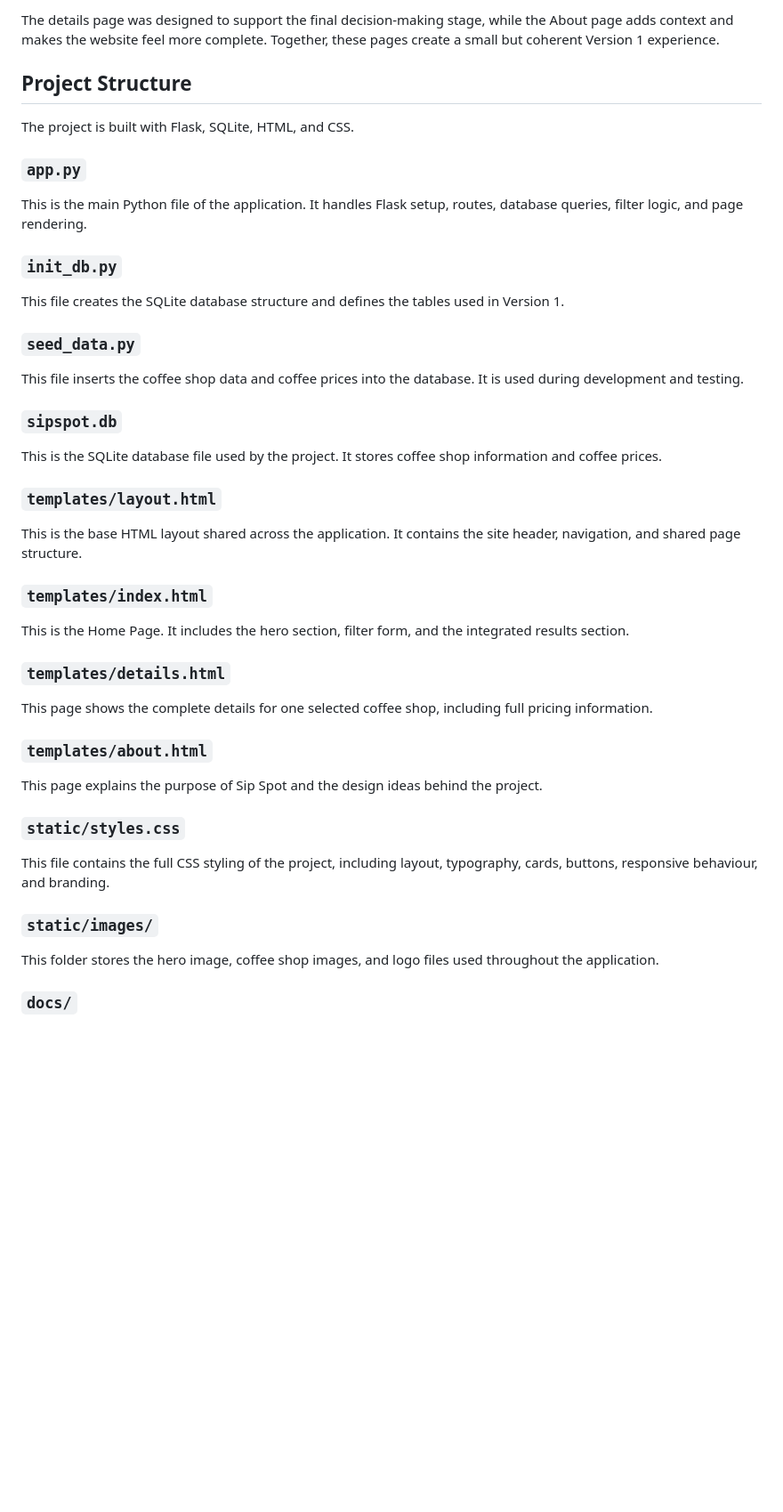
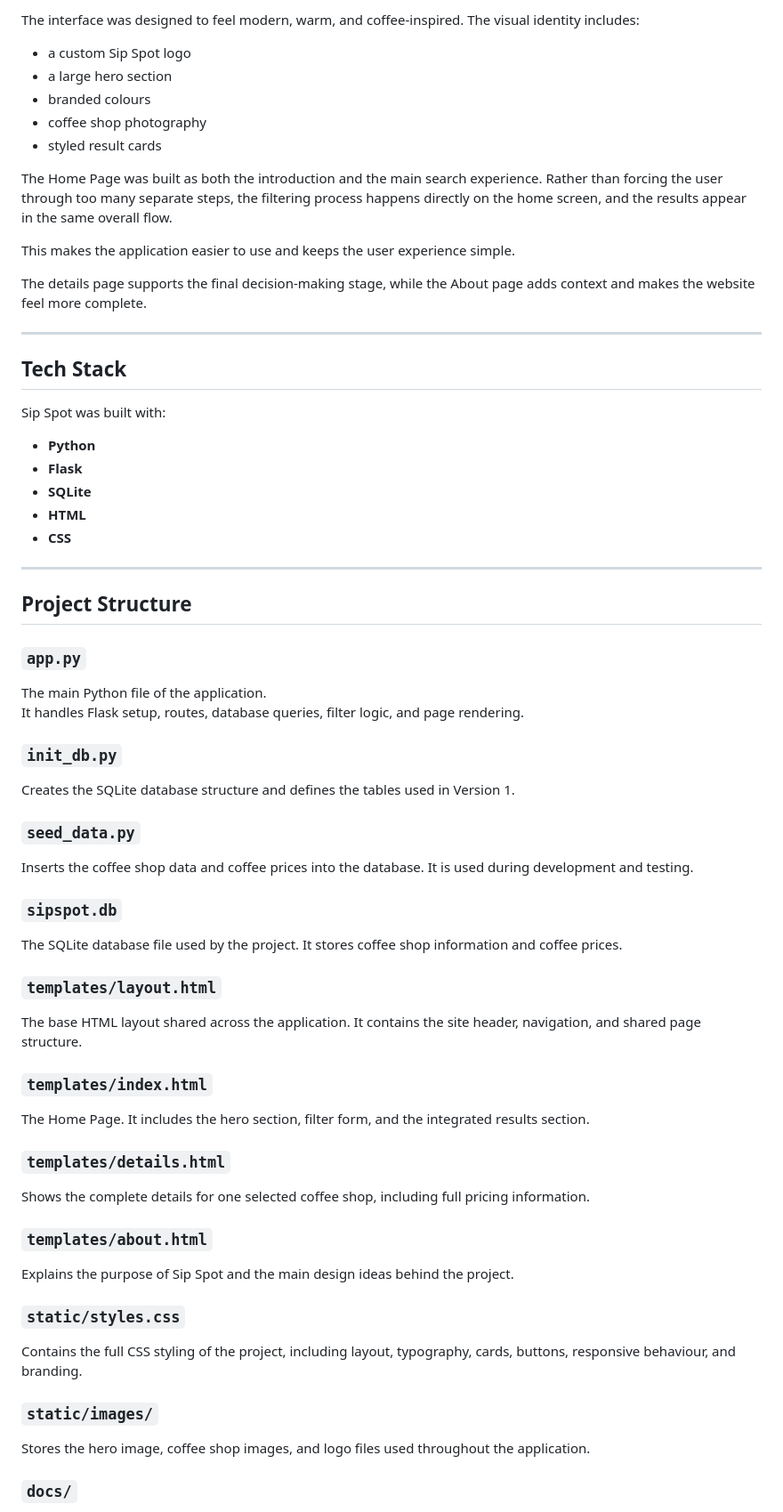
Before and after one commit to GuiLimaTi/CS50-Final-Project---Sip-Spot, a Markdown page: README.md, the part around one of its changes. Shown at 89% size. Rendered like a GitHub page; blank space fills up the shorter version.

```diff
--- a/README.md
+++ b/README.md
@@ -64,37 +137,63 @@ The Home Page was built as both the introduction and the main search experience.
 
-The details page was designed to support the final decision-making stage, while the About page adds context and makes the website feel more complete. Together, these pages create a small but coherent Version 1 experience.
+The interface was designed to feel modern, warm, and coffee-inspired. The visual identity includes:
+
+- a custom Sip Spot logo
+- a large hero section
+- branded colours
+- coffee shop photography
+- styled result cards
+
+The Home Page was built as both the introduction and the main search experience. Rather than forcing the user through too many separate steps, the filtering process happens directly on the home screen, and the results appear in the same overall flow.
+
+This makes the application easier to use and keeps the user experience simple.
+
+The details page supports the final decision-making stage, while the About page adds context and makes the website feel more complete.
+
+---
+
+## Tech Stack
+
+Sip Spot was built with:
+
+- **Python**
+- **Flask**
+- **SQLite**
+- **HTML**
+- **CSS**
+
+---
 
 ## Project Structure
-The project is built with Flask, SQLite, HTML, and CSS.
 
 ### `app.py`
-This is the main Python file of the application. It handles Flask setup, routes, database queries, filter logic, and page rendering.
+The main Python file of the application.
+It handles Flask setup, routes, database queries, filter logic, and page rendering.
 
 ### `init_db.py`
-This file creates the SQLite database structure and defines the tables used in Version 1.
+Creates the SQLite database structure and defines the tables used in Version 1.
 
 ### `seed_data.py`
-This file inserts the coffee shop data and coffee prices into the database. It is used during development and testing.
+Inserts the coffee shop data and coffee prices into the database. It is used during development and testing.
 
 ### `sipspot.db`
-This is the SQLite database file used by the project. It stores coffee shop information and coffee prices.
+The SQLite database file used by the project. It stores coffee shop information and coffee prices.
 
 ### `templates/layout.html`
-This is the base HTML layout shared across the application. It contains the site header, navigation, and shared page structure.
+The base HTML layout shared across the application. It contains the site header, navigation, and shared page structure.
 
 ### `templates/index.html`
-This is the Home Page. It includes the hero section, filter form, and the integrated results section.
+The Home Page. It includes the hero section, filter form, and the integrated results section.
 
 ### `templates/details.html`
-This page shows the complete details for one selected coffee shop, including full pricing information.
+Shows the complete details for one selected coffee shop, including full pricing information.
 
 ### `templates/about.html`
-This page explains the purpose of Sip Spot and the design ideas behind the project.
+Explains the purpose of Sip Spot and the main design ideas behind the project.
 
 ### `static/styles.css`
-This file contains the full CSS styling of the project, including layout, typography, cards, buttons, responsive behaviour, and branding.
+Contains the full CSS styling of the project, including layout, typography, cards, buttons, responsive behaviour, and branding.
 
 ### `static/images/`
-This folder stores the hero image, coffee shop images, and logo files used throughout the application.
+Stores the hero image, coffee shop images, and logo files used throughout the application.
 
 ### `docs/`
```
Also changed, not shown: other parts of README.md (+150 -29 lines).
